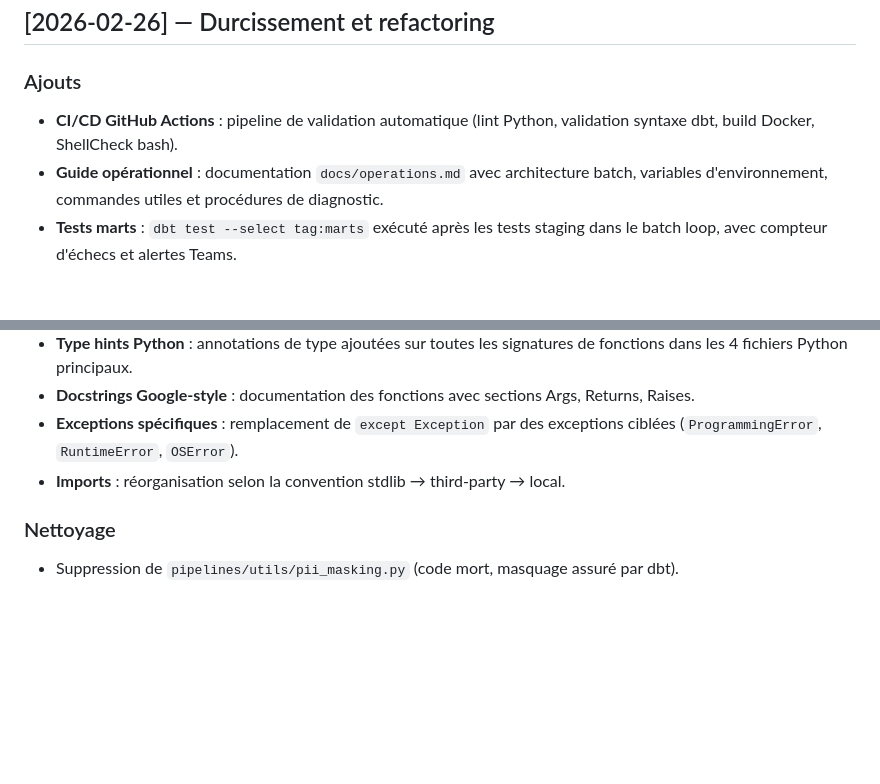
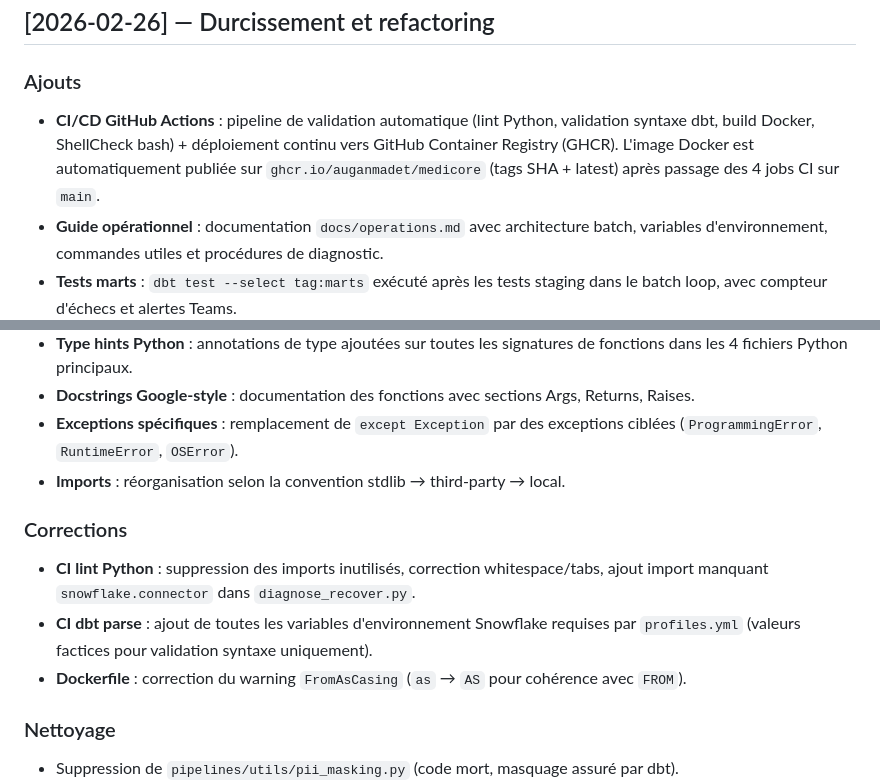
Before and after one commit to auganmadet/MediCore, a Markdown page: CHANGELOG.md, 2 parts joined by grey strips. Drawn GitHub-style; blank space fills up the shorter version.

Commit message:
Mise a jour CHANGELOG : CD GHCR + corrections CI

```diff
--- a/CHANGELOG.md
+++ b/CHANGELOG.md
@@ -8,7 +8,7 @@ Chaque entrée décrit **ce qui a changé** du point de vue métier et son impac
 ## [2026-02-26] — Durcissement et refactoring
 
 ### Ajouts
-- **CI/CD GitHub Actions** : pipeline de validation automatique (lint Python, validation syntaxe dbt, build Docker, ShellCheck bash).
+- **CI/CD GitHub Actions** : pipeline de validation automatique (lint Python, validation syntaxe dbt, build Docker, ShellCheck bash) + déploiement continu vers GitHub Container Registry (GHCR). L'image Docker est automatiquement publiée sur `ghcr.io/auganmadet/medicore` (tags SHA + latest) après passage des 4 jobs CI sur `main`.
 - **Guide opérationnel** : documentation `docs/operations.md` avec architecture batch, variables d'environnement, commandes utiles et procédures de diagnostic.
 - **Tests marts** : `dbt test --select tag:marts` exécuté après les tests staging dans le batch loop, avec compteur d'échecs et alertes Teams.
 - **Timeout par phase** : chaque phase du batch loop est limitée par `PHASE_TIMEOUT_SEC` (défaut 30 min) pour éviter les blocages.
@@ -23,6 +23,11 @@ Chaque entrée décrit **ce qui a changé** du point de vue métier et son impac
 - **Docstrings Google-style** : documentation des fonctions avec sections Args, Returns, Raises.
 - **Exceptions spécifiques** : remplacement de `except Exception` par des exceptions ciblées (`ProgrammingError`, `RuntimeError`, `OSError`).
 - **Imports** : réorganisation selon la convention stdlib → third-party → local.
+
+### Corrections
+- **CI lint Python** : suppression des imports inutilisés, correction whitespace/tabs, ajout import manquant `snowflake.connector` dans `diagnose_recover.py`.
+- **CI dbt parse** : ajout de toutes les variables d'environnement Snowflake requises par `profiles.yml` (valeurs factices pour validation syntaxe uniquement).
+- **Dockerfile** : correction du warning `FromAsCasing` (`as` → `AS` pour cohérence avec `FROM`).
 
 ### Nettoyage
 - Suppression de `pipelines/utils/pii_masking.py` (code mort, masquage assuré par dbt).
```
